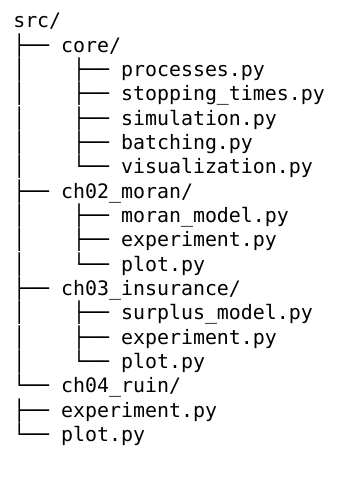
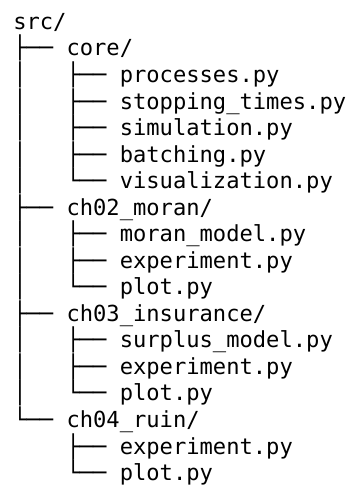
Before and after one commit to GoldenFern/Numerical-simulation-of-the-optional-stopping-theorem-for-martingale-processes, a LaTeX figure (paper/figures/code_tree.tex): the whole page. Compiled offline with XeLaTeX.

Commit message:
D38: Fix code_tree indentation — use verbatim for true monospace alignment
- Replace manual \  + box-drawing concatenation with verbatim
  environment, which preserves exact character spacing in DejaVu
  Sans Mono without LaTeX interword-space stretching.

Co-Authored-By: Claude Opus 4.8 <noreply@anthropic.com>

```diff
--- a/paper/figures/code_tree.tex
+++ b/paper/figures/code_tree.tex
@@ -2,23 +2,24 @@
 \usepackage{fontspec}
 \setmonofont{DejaVu Sans Mono}
 \begin{document}
-\ttfamily\small
-src/\\
-\ \ ├── core/\\
-\ \ │\ \ \ \ ├── processes.py\\
-\ \ │\ \ \ \ ├── stopping\_times.py\\
-\ \ │\ \ \ \ ├── simulation.py\\
-\ \ │\ \ \ \ ├── batching.py\\
-\ \ │\ \ \ \ └── visualization.py\\
-\ \ ├── ch02\_moran/\\
-\ \ │\ \ \ \ ├── moran\_model.py\\
-\ \ │\ \ \ \ ├── experiment.py\\
-\ \ │\ \ \ \ └── plot.py\\
-\ \ ├── ch03\_insurance/\\
-\ \ │\ \ \ \ ├── surplus\_model.py\\
-\ \ │\ \ \ \ ├── experiment.py\\
-\ \ │\ \ \ \ └── plot.py\\
-\ \ └── ch04\_ruin/\\
-\ \ \ \ \ \ ├── experiment.py\\
-\ \ \ \ \ \ └── plot.py
+\begin{verbatim}
+src/
+├── core/
+│   ├── processes.py
+│   ├── stopping_times.py
+│   ├── simulation.py
+│   ├── batching.py
+│   └── visualization.py
+├── ch02_moran/
+│   ├── moran_model.py
+│   ├── experiment.py
+│   └── plot.py
+├── ch03_insurance/
+│   ├── surplus_model.py
+│   ├── experiment.py
+│   └── plot.py
+└── ch04_ruin/
+    ├── experiment.py
+    └── plot.py
+\end{verbatim}
 \end{document}
```
Also changed, not shown: paper/figures/code_tree.pdf, paper/main.pdf.
